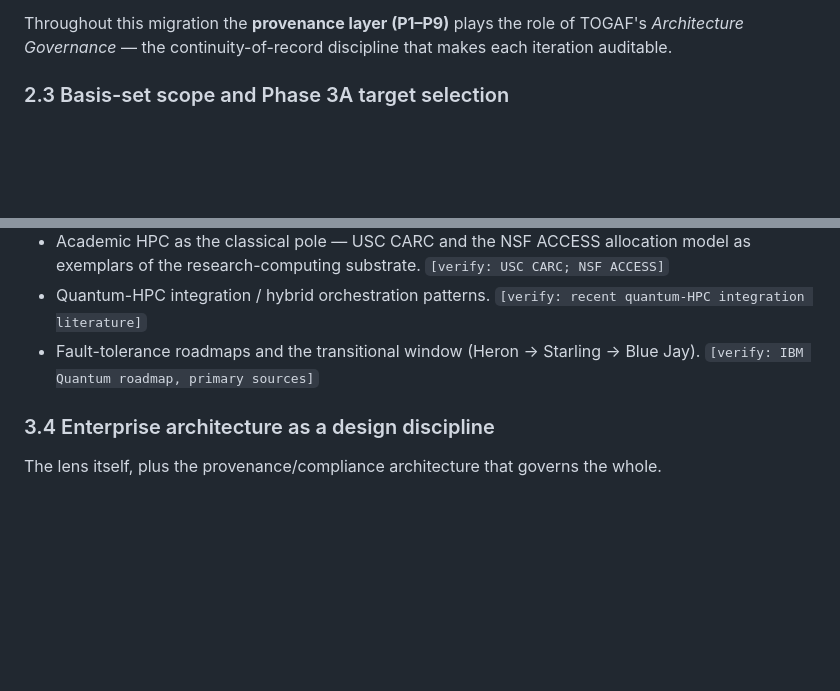
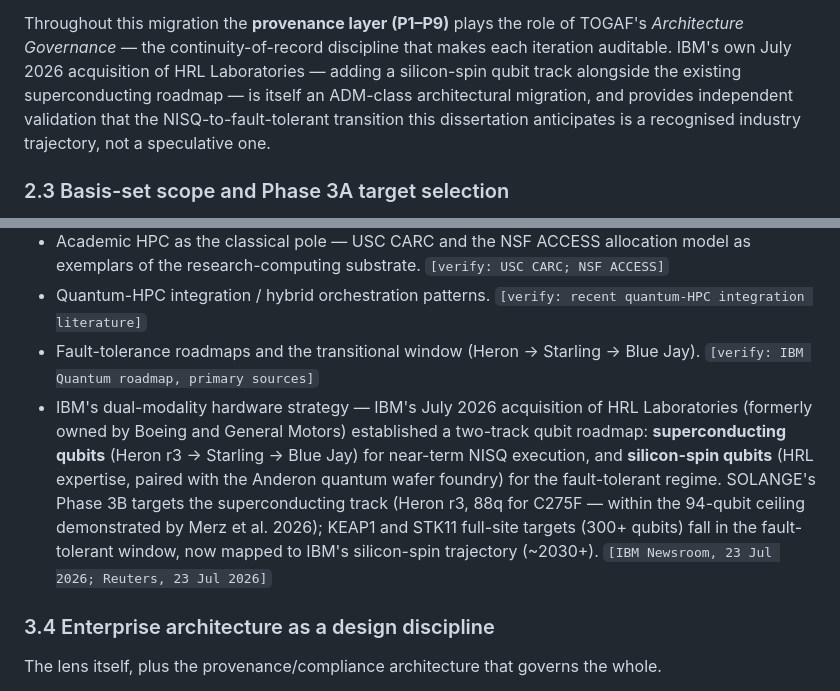
Before and after one commit to doron66-collab/lili2014, a Markdown page: theoretical_foundations.md, 2 parts joined by grey strips. GitHub-like rendering; blank space fills up the shorter version.

Commit message:
Add IBM HRL acquisition (Jul 2026) to dissertation — two-track hardware strategy
- §2.2 (ADM narrative): IBM's HRL acquisition cited as independent validation
  that the NISQ-to-fault-tolerant transition is an industry-recognised trajectory.
- §3.3 (architectural evolution): new bullet documenting IBM's dual-modality
  roadmap — superconducting (Heron r3 → Starling → Blue Jay, SOLANGE Phase 3B)
  and silicon-spin (HRL/Anderon, ~2030+ fault-tolerant window for KEAP1/STK11).

Sources: IBM Newsroom 23 Jul 2026; Reuters 23 Jul 2026.

Co-Authored-By: Claude Sonnet 4.6 <noreply@anthropic.com>
Claude-Session: https://claude.ai/code/session_01BihY7PZfjzoUsk9cK8JH7x

```diff
--- a/theoretical_foundations.md
+++ b/theoretical_foundations.md
@@ -86,7 +86,11 @@ and at ~20e the convergence is assessed against an approximate classical referen
 
 Throughout this migration the **provenance layer (P1–P9)** plays the role of
 TOGAF's *Architecture Governance* — the continuity-of-record discipline that makes
-each iteration auditable.
+each iteration auditable. IBM's own July 2026 acquisition of HRL Laboratories —
+adding a silicon-spin qubit track alongside the existing superconducting roadmap —
+is itself an ADM-class architectural migration, and provides independent validation
+that the NISQ-to-fault-tolerant transition this dissertation anticipates is a
+recognised industry trajectory, not a speculative one.
 
 ### 2.3 Basis-set scope and Phase 3A target selection
 
@@ -137,6 +141,15 @@ fault tolerance.
   as exemplars of the research-computing substrate. `[verify: USC CARC; NSF ACCESS]`
 - Quantum-HPC integration / hybrid orchestration patterns. `[verify: recent quantum-HPC integration literature]`
 - Fault-tolerance roadmaps and the transitional window (Heron → Starling → Blue Jay). `[verify: IBM Quantum roadmap, primary sources]`
+- IBM's dual-modality hardware strategy — IBM's July 2026 acquisition of HRL Laboratories
+  (formerly owned by Boeing and General Motors) established a two-track qubit roadmap:
+  **superconducting qubits** (Heron r3 → Starling → Blue Jay) for near-term NISQ execution,
+  and **silicon-spin qubits** (HRL expertise, paired with the Anderon quantum wafer foundry)
+  for the fault-tolerant regime. SOLANGE's Phase 3B targets the superconducting track
+  (Heron r3, 88q for C275F — within the 94-qubit ceiling demonstrated by Merz et al. 2026);
+  KEAP1 and STK11 full-site targets (300+ qubits) fall in the fault-tolerant window, now
+  mapped to IBM's silicon-spin trajectory (~2030+).
+  `[IBM Newsroom, 23 Jul 2026; Reuters, 23 Jul 2026]`
 
 ### 3.4 Enterprise architecture as a design discipline
 The lens itself, plus the provenance/compliance architecture that governs the whole.
```
